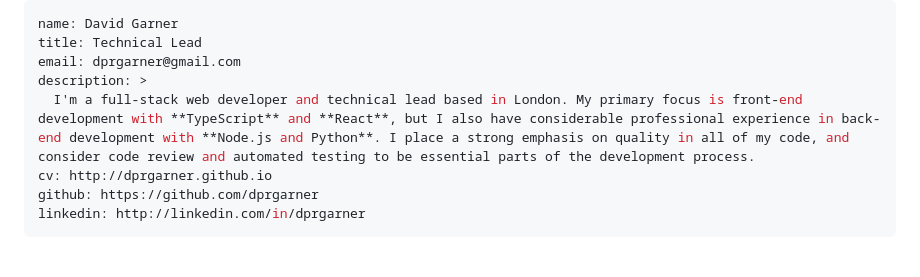
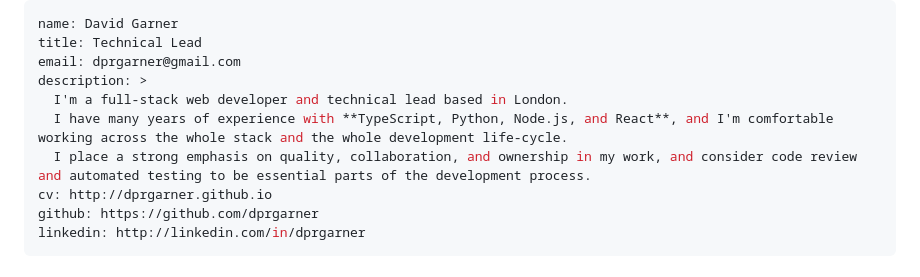
Before and after one commit to dprgarner/cv, a Markdown page: src/cv.md, the part around the change. Drawn GitHub-style.

Commit message:
full-stack first

```diff
--- a/src/cv.md
+++ b/src/cv.md
@@ -3,7 +3,9 @@ name: David Garner
 title: Technical Lead
 email: dprgarner@gmail.com
 description: >
-  I'm a full-stack web developer and technical lead based in London. My primary focus is front-end development with **TypeScript** and **React**, but I also have considerable professional experience in back-end development with **Node.js and Python**. I place a strong emphasis on quality in all of my code, and consider code review and automated testing to be essential parts of the development process.
+  I'm a full-stack web developer and technical lead based in London.
+  I have many years of experience with **TypeScript, Python, Node.js, and React**, and I'm comfortable working across the whole stack and the whole development life-cycle.
+  I place a strong emphasis on quality, collaboration, and ownership in my work, and consider code review and automated testing to be essential parts of the development process.
 cv: http://dprgarner.github.io
 github: https://github.com/dprgarner
 linkedin: http://linkedin.com/in/dprgarner
```
